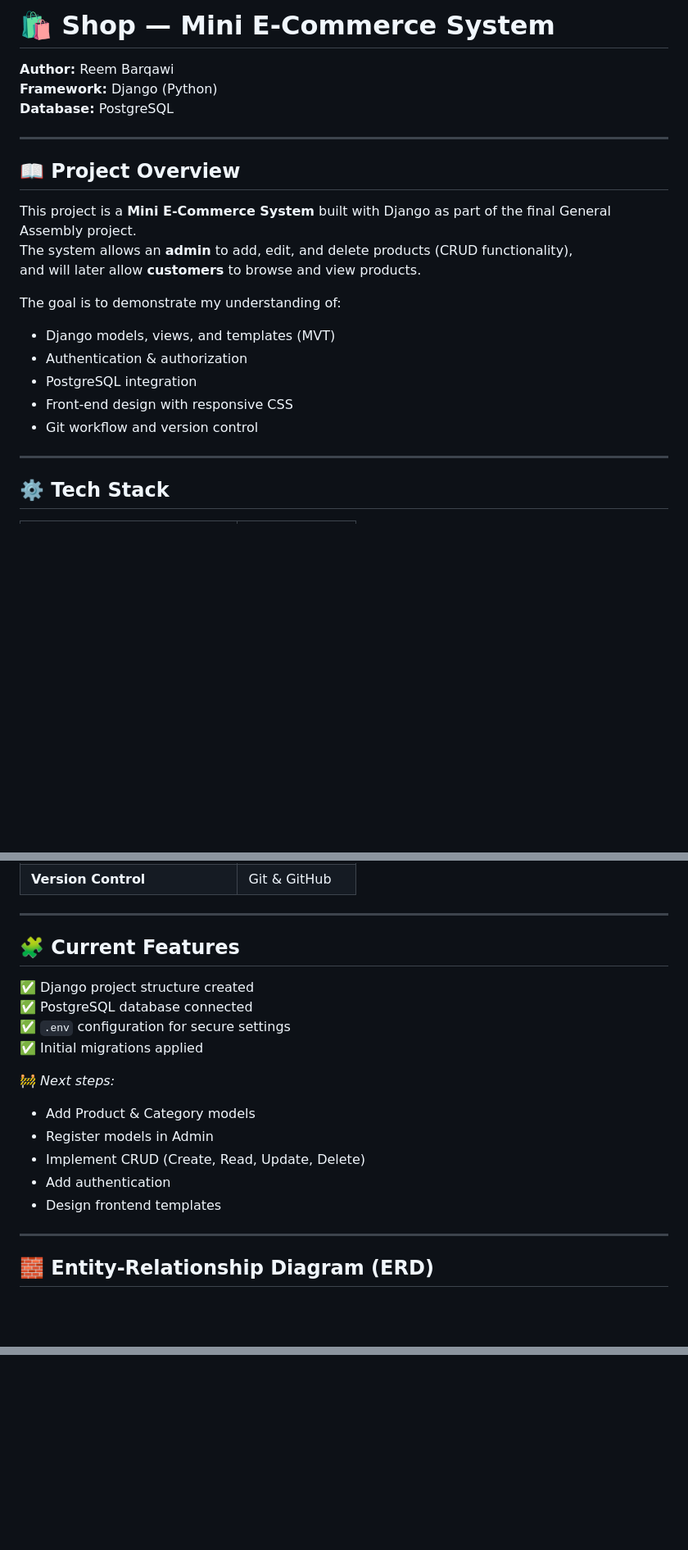
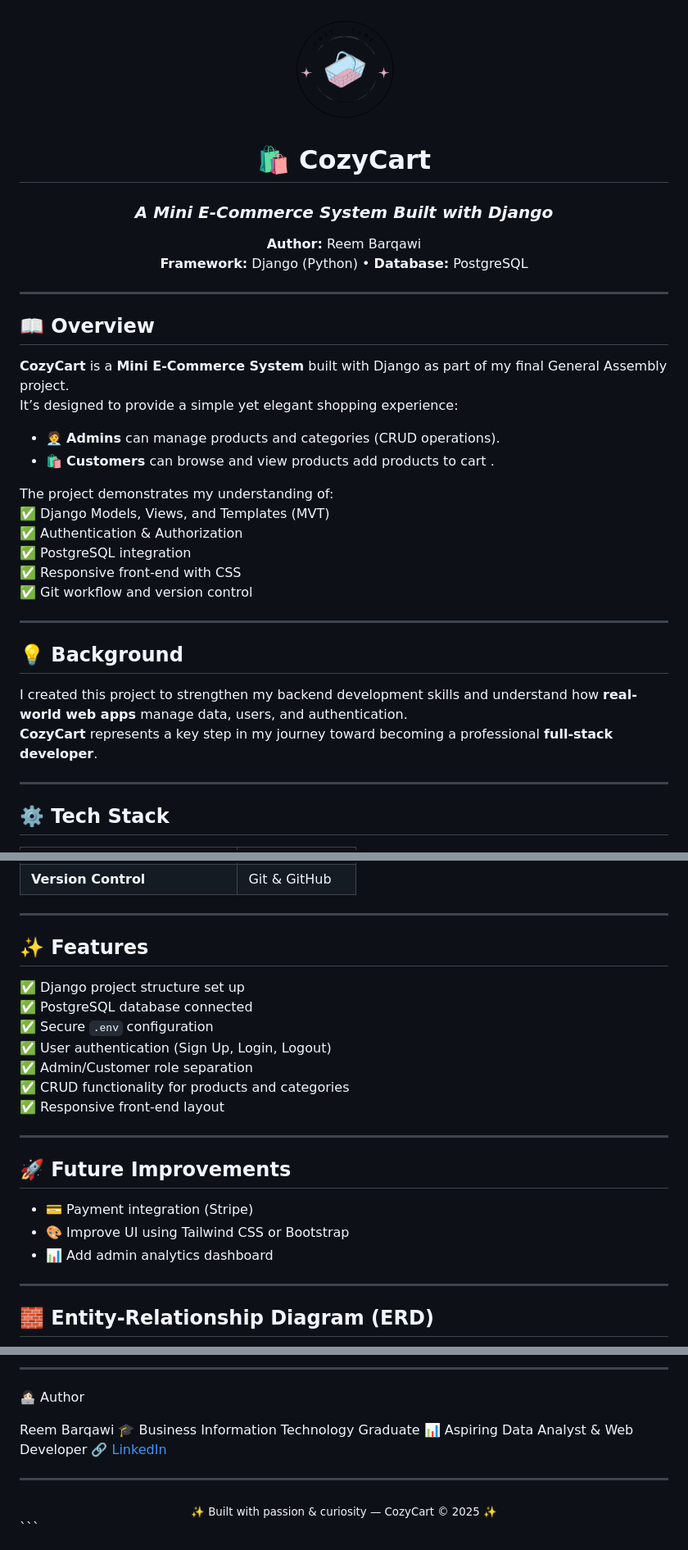
Before and after one commit to ReemBarqawi/shop, a Markdown page: README.md, 3 parts joined by grey strips. Shown: that part at 82% size. Rendered like a GitHub page; pictures changed too: docs/cozycart_logo.png (added); blank space fills up the shorter version.

Commit message:
Update README and add project logo

````diff
--- a/README.md
+++ b/README.md
@@ -1,23 +1,35 @@
-# 🛍️ Shop — Mini E-Commerce System
+<div align="center">
+  <img src="docs/cozycart_logo.png" alt="CozyCart Logo" width="130"/>
 
-**Author:** Reem Barqawi
-**Framework:** Django (Python)
-**Database:** PostgreSQL
+  # 🛍️ **CozyCart**
+  ### *A Mini E-Commerce System Built with Django*
+  **Author:** Reem Barqawi
+  **Framework:** Django (Python) • **Database:** PostgreSQL
+</div>
 
 ---
 
-## 📖 Project Overview
+## 📖 Overview
 
-This project is a **Mini E-Commerce System** built with Django as part of the final General Assembly project.
-The system allows an **admin** to add, edit, and delete products (CRUD functionality),
-and will later allow **customers** to browse and view products.
+**CozyCart** is a **Mini E-Commerce System** built with Django as part of my final General Assembly project.
+It’s designed to provide a simple yet elegant shopping experience:
 
-The goal is to demonstrate my understanding of:
-- Django models, views, and templates (MVT)
-- Authentication & authorization
-- PostgreSQL integration
-- Front-end design with responsive CSS
-- Git workflow and version control
+- 🧑‍💼 **Admins** can manage products and categories (CRUD operations).
+- 🛍️ **Customers** can browse and view products add products to cart .
+
+The project demonstrates my understanding of:
+✅ Django Models, Views, and Templates (MVT)
+✅ Authentication & Authorization
+✅ PostgreSQL integration
+✅ Responsive front-end with CSS
+✅ Git workflow and version control
+
+---
+
+## 💡 Background
+
+I created this project to strengthen my backend development skills and understand how **real-world web apps** manage data, users, and authentication.
+**CozyCart** represents a key step in my journey toward becoming a professional **full-stack developer**.
 
 ---
 
@@ -34,19 +46,23 @@ The goal is to demonstrate my understanding of:
 
 ---
 
-## 🧩 Current Features
+## ✨ Features
 
-✅ Django project structure created
+✅ Django project structure set up
 ✅ PostgreSQL database connected
-✅ `.env` configuration for secure settings
-✅ Initial migrations applied
+✅ Secure `.env` configuration
+✅ User authentication (Sign Up, Login, Logout)
+✅ Admin/Customer role separation
+✅ CRUD functionality for products and categories
+✅ Responsive front-end layout
 
-🚧 *Next steps:*
-- Add Product & Category models
-- Register models in Admin
-- Implement CRUD (Create, Read, Update, Delete)
-- Add authentication
-- Design frontend templates
+---
+
+## 🚀 Future Improvements
+
+- 💳 Payment integration (Stripe)
+- 🎨 Improve UI using Tailwind CSS or Bootstrap
+- 📊 Add admin analytics dashboard
 
 ---
 
@@ -55,0 +144,11 @@ The goal is to demonstrate my understanding of:
+---
+
+👩🏻‍💻 Author
+
+Reem Barqawi
+🎓 Business Information Technology Graduate
+📊 Aspiring Data Analyst & Web Developer
+[🔗 LinkedIn](https://www.linkedin.com/in/reem-barqawi200)
+
+---
+<div align="center"> <sub>✨ Built with passion & curiosity — CozyCart © 2025 ✨</sub> </div> ```
````
Also changed, not shown: other parts of README.md (+72 -0 lines), 5 other files.
